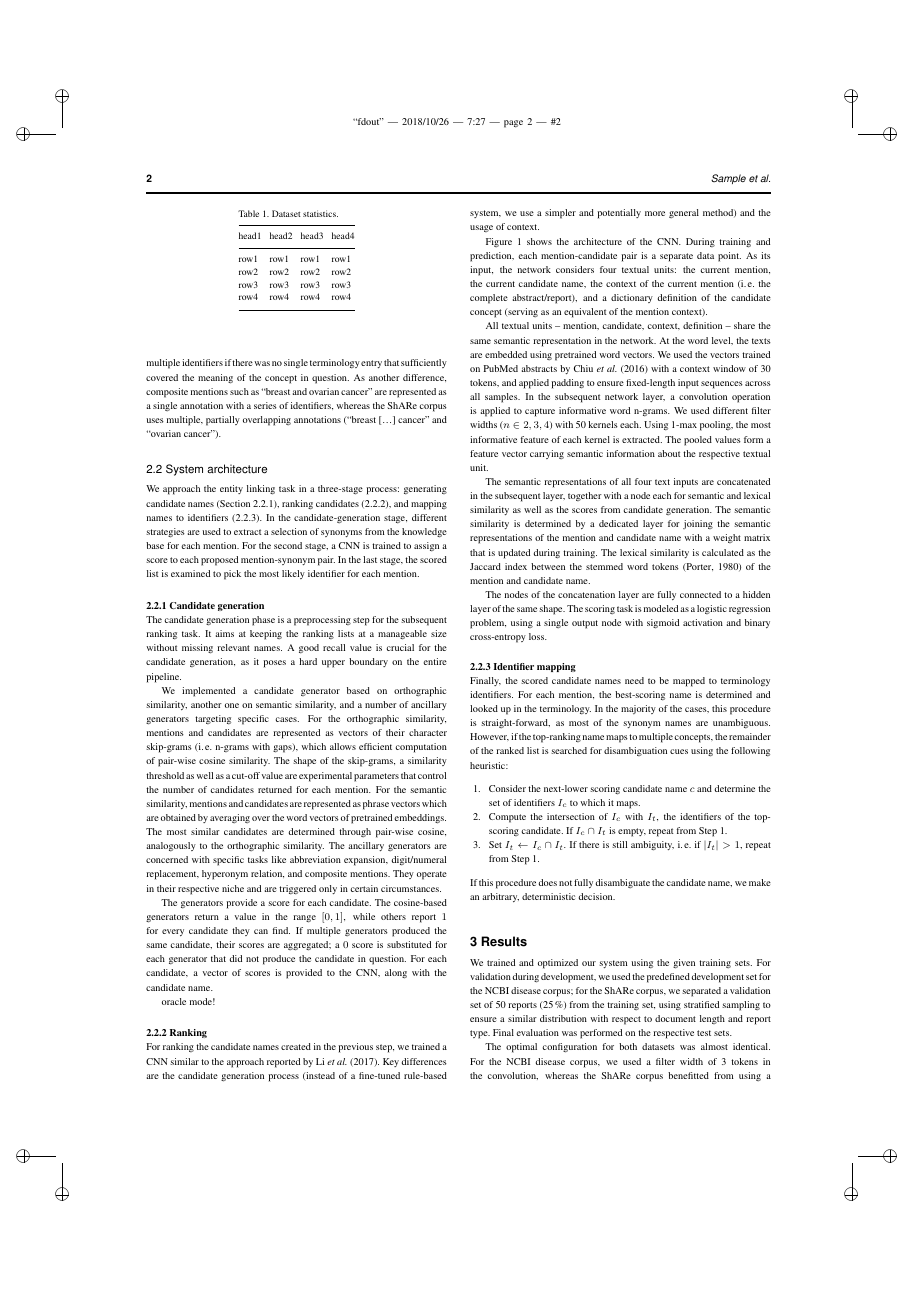
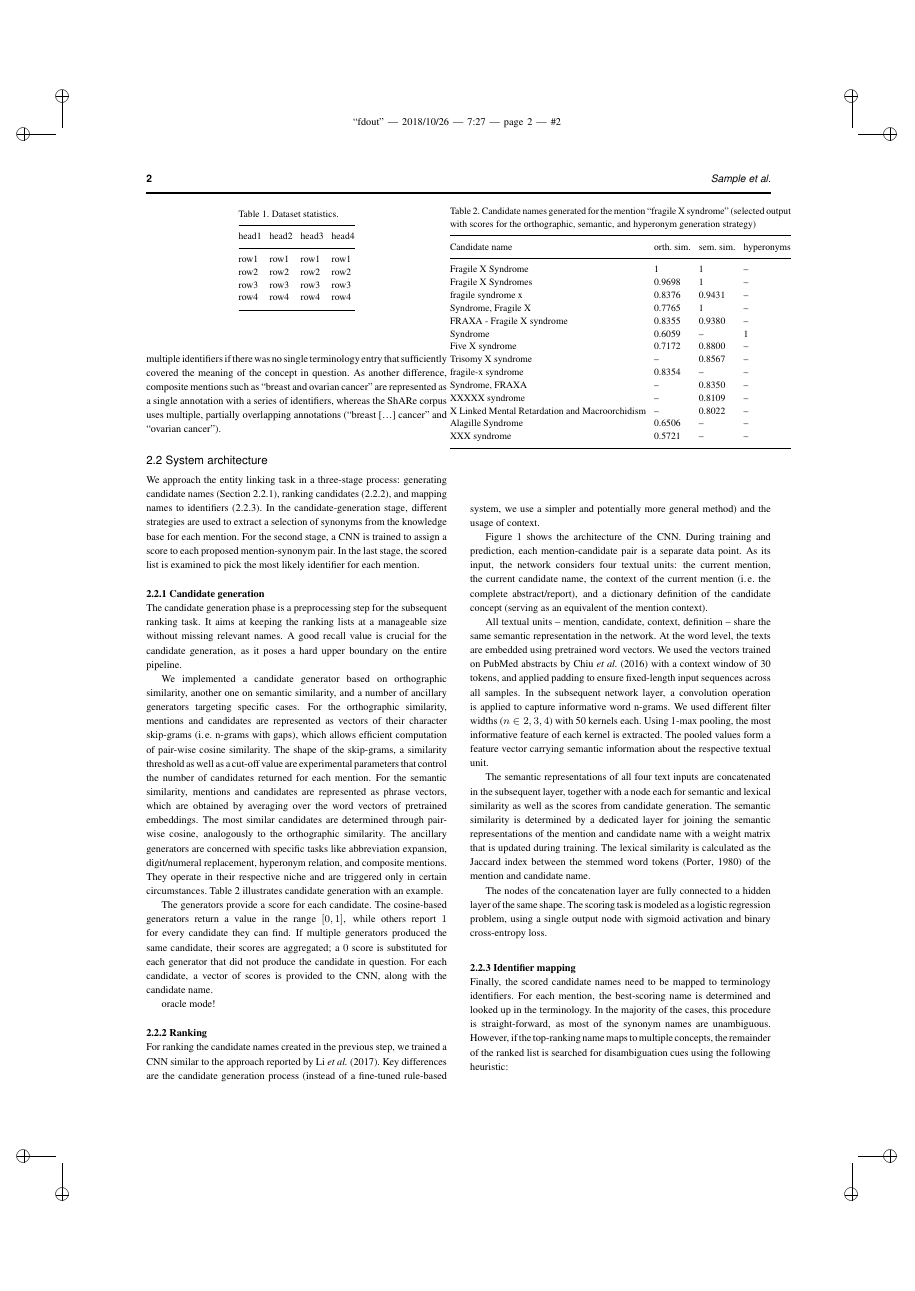
Before and after one commit to en-dash/context-aware-disease-linking, a LaTeX paper (main.tex): page 2 of 4. Compiled offline with pdfLaTeX.

Commit message:
table with candidate-generation example

```diff
--- a/main.tex
+++ b/main.tex
@@ -158,10 +158,11 @@ We implemented a candidate generator based on orthographic similarity, another o
 For the orthographic similarity, mentions and candidates are represented as vectors of their character skip-grams (\ie n-grams with gaps),  % TODO: reference
 which allows efficient computation of pair-wise cosine similarity.
 The shape of the skip-grams, a similarity threshold as well as a cut-off value are experimental parameters that control the number of candidates returned for each mention.
-For the semantic similarity, mentions and candidates are represented as phrase vectors which are obtained by averaging over the word vectors of pretrained embeddings.
+For the semantic similarity, mentions and candidates are represented as phrase vectors, which are obtained by averaging over the word vectors of pretrained embeddings.
 The most similar candidates are determined through pair-wise cosine, analogously to the orthographic similarity.
 The ancillary generators are concerned with specific tasks like abbreviation expansion, digit/numeral replacement, hyperonym relation, and composite mentions.
 They operate in their respective niche and are triggered only in certain circumstances.
+Table~\ref{tab:candidate-generation} illustrates candidate generation with an example.
 
 The generators provide a score for each candidate.
 The cosine-based generators return a value in the range $[0,1]$, while others report $1$ for every candidate they can find.
@@ -169,6 +170,28 @@ If multiple generators produced the same candidate, their scores are aggregated;
 For each candidate, a vector of scores is provided to the CNN, along with the candidate name.
 
 oracle mode!
+
+\begin{table}[!t]
+\processtable{Candidate names generated for the mention ``fragile X syndrome'' (selected output with scores for the orthographic, semantic, and hyperonym generation strategy)\label{tab:candidate-generation}}
+{\begin{tabular}{@{}llll@{}}\toprule
+  Candidate name & orth. sim. & sem. sim. & hyperonyms\\\midrule
+  Fragile X Syndrome                             & 1      & 1      & --\\
+  Fragile X Syndromes                            & 0.9698 & 1      & --\\
+  fragile syndrome x                             & 0.8376 & 0.9431 & --\\
+  Syndrome, Fragile X                            & 0.7765 & 1      & --\\
+  FRAXA - Fragile X syndrome                     & 0.8355 & 0.9380 & --\\
+  Syndrome                                       & 0.6059 & --     & 1 \\
+  Five X syndrome                                & 0.7172 & 0.8800 & --\\
+  Trisomy X syndrome                             & --     & 0.8567 & --\\
+  fragile-x syndrome                             & 0.8354 & --     & --\\
+  Syndrome, FRAXA                                & --     & 0.8350 & --\\
+  XXXXX syndrome                                 & --     & 0.8109 & --\\
+  X Linked Mental Retardation and Macroorchidism & --     & 0.8022 & --\\
+  Alagille Syndrome                              & 0.6506 & --     & --\\
+  XXX syndrome                                   & 0.5721 & --     & --\\
+  \botrule
+\end{tabular}}{}
+\end{table}
 
 \subsubsection{Ranking}
 \label{ssub:ranking}
```
Also changed, not shown: main.tex (12 more changed lines).
